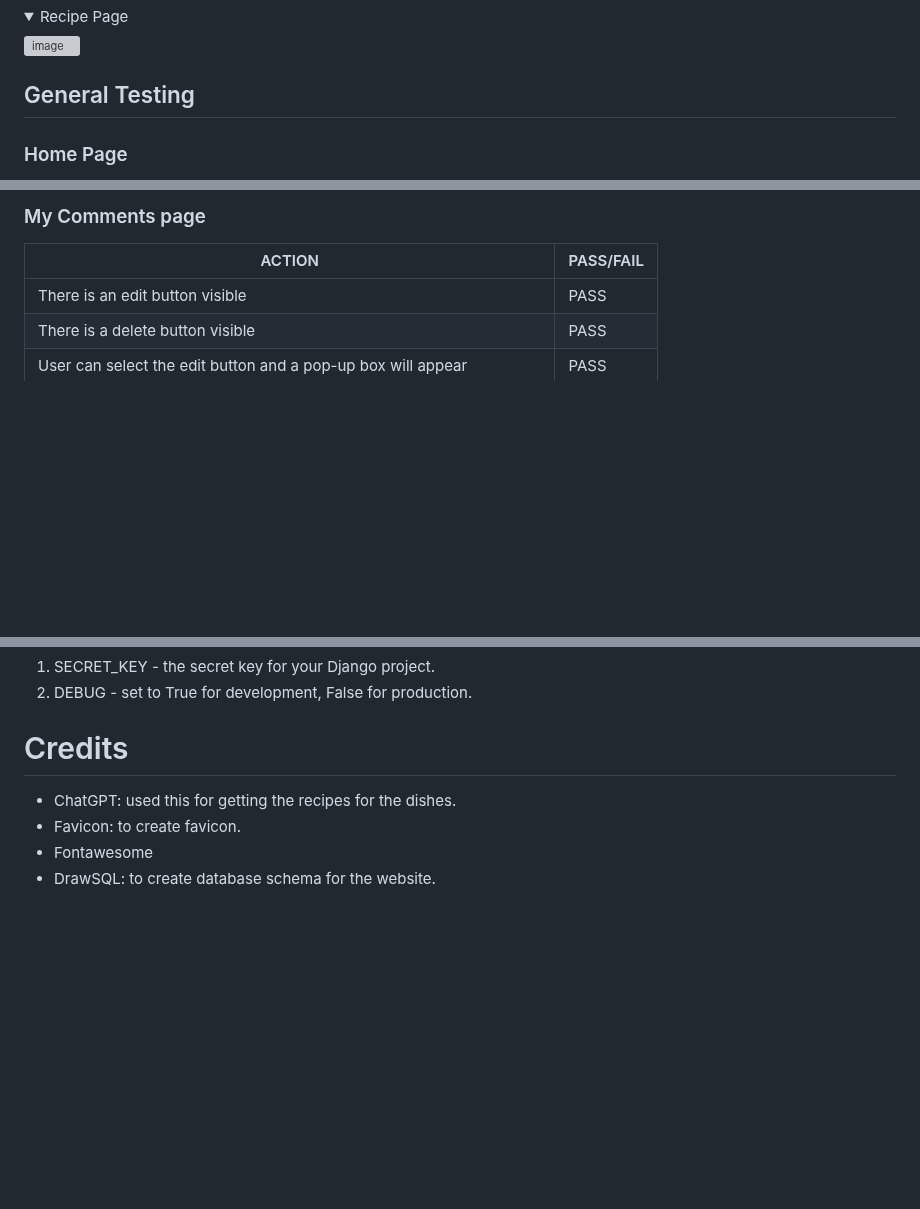
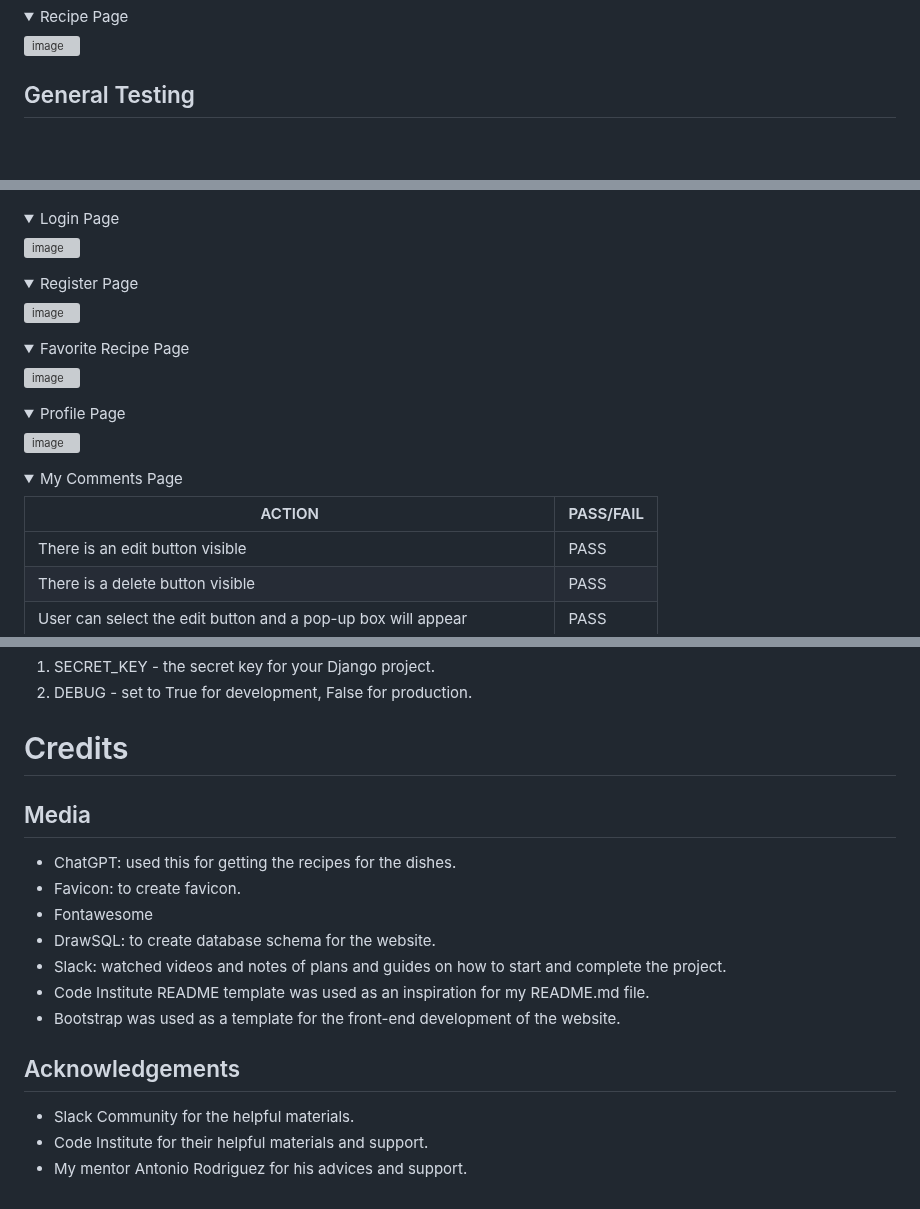
Before and after one commit to Rafz9Abz9/AbzRecipe, a Markdown page: README.md, 3 parts joined by grey strips. Rendered like a GitHub page; folded sections open; blank space fills up the shorter version; grey boxes are pictures that could not be loaded.

Commit message:
Reorganized layout of general testing section README.md

```diff
--- a/README.md
+++ b/README.md
@@ -628,5 +628,5 @@ The primary goal of ABZRECIPE is to empower users by creating a comprehensive on
 
 ## General Testing
 
-### Home Page
+<Details>
 
@@ -662,7 +662,42 @@ The primary goal of ABZRECIPE is to empower users by creating a comprehensive on
 
-### My Comments page
+<Details>
 
-| ACTION                                                | PASS/FAIL |
+  <Summary>Login Page</Summary>
+
+  ![image](https://github.com/Rafz9Abz9/ABZRECIPE/assets/126483536/04739cf8-8fae-4c50-85d2-3d737b47b643)
+
+</Details>
+
+<Details>
+
+  <Summary>Register Page</Summary>
+
+  ![image](https://github.com/Rafz9Abz9/ABZRECIPE/assets/126483536/c4ed0631-2d5b-406a-a460-027321d534dd)
+
+</Details>
+
+<Details>
+
+  <Summary>Favorite Recipe Page</Summary>
+
+  ![image](https://github.com/Rafz9Abz9/ABZRECIPE/assets/126483536/3e7d4799-ecad-4560-9eb3-ad3cf6edd20d)
+
+</Details>
+
+
+<Details>
+
+  <Summary>Profile Page</Summary>
+
+  ![image](https://github.com/Rafz9Abz9/ABZRECIPE/assets/126483536/5237e8d2-f1f5-4001-ab49-fe893606ace0)
+
+</Details>
+
+<Details>
+
+  <Summary>My Comments Page</Summary>
+
+  | ACTION                                                | PASS/FAIL |
 |-------------------------------------------------------|--------|
 | There is an edit button visible                       | PASS   |
 | There is a delete button visible                     | PASS   |
@@ -913,7 +949,17 @@ As a registered user, I can delete comments I posted under recipes so that I can
 2. DEBUG - set to True for development, False for production.
 
 # Credits
+
+## Media
 - ChatGPT: used this for getting the recipes for the dishes.
 - Favicon: to create favicon.
 - Fontawesome
 - DrawSQL: to create database schema for the website.
+- Slack: watched videos and notes of plans and guides on how to start and complete the project.
+- Code Institute README template was used as an inspiration for my README.md file.
+- Bootstrap was used as a template for the front-end development of the website.
+
+## Acknowledgements
+- Slack Community for the helpful materials.
+- Code Institute for their helpful materials and support.
+- My mentor Antonio Rodriguez for his advices and support.
```
Also changed, not shown: other parts of README.md (+16 -15 lines).
